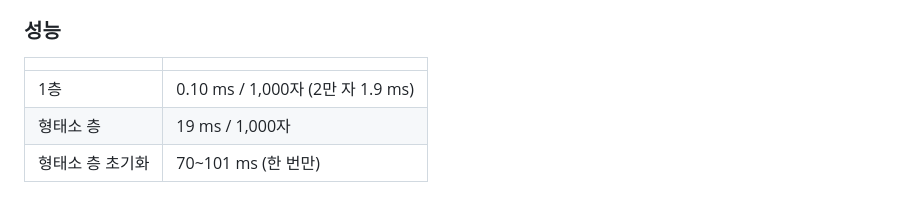
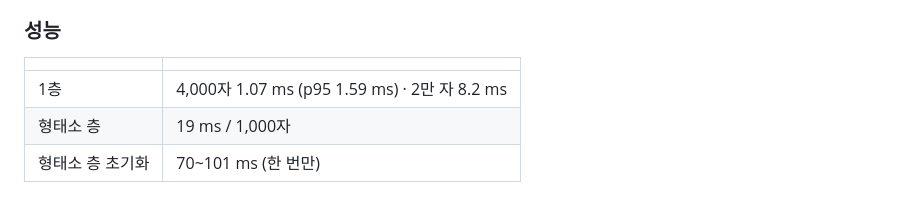
Before and after one commit to nmcder/gochim, a Markdown page: CHANGELOG.md, the part around the change. Drawn GitHub-style.

```diff
--- a/CHANGELOG.md
+++ b/CHANGELOG.md
@@ -58,7 +58,7 @@
 
 | | |
 | --- | --- |
-| 1층 | 0.10 ms / 1,000자 (2만 자 1.9 ms) |
+| 1층 | 4,000자 1.07 ms (p95 1.59 ms) · 2만 자 8.2 ms |
 | 형태소 층 | 19 ms / 1,000자 |
 | 형태소 층 초기화 | 70~101 ms (한 번만) |
 
```
Also changed, not shown: README.md (+1 -1 lines).
